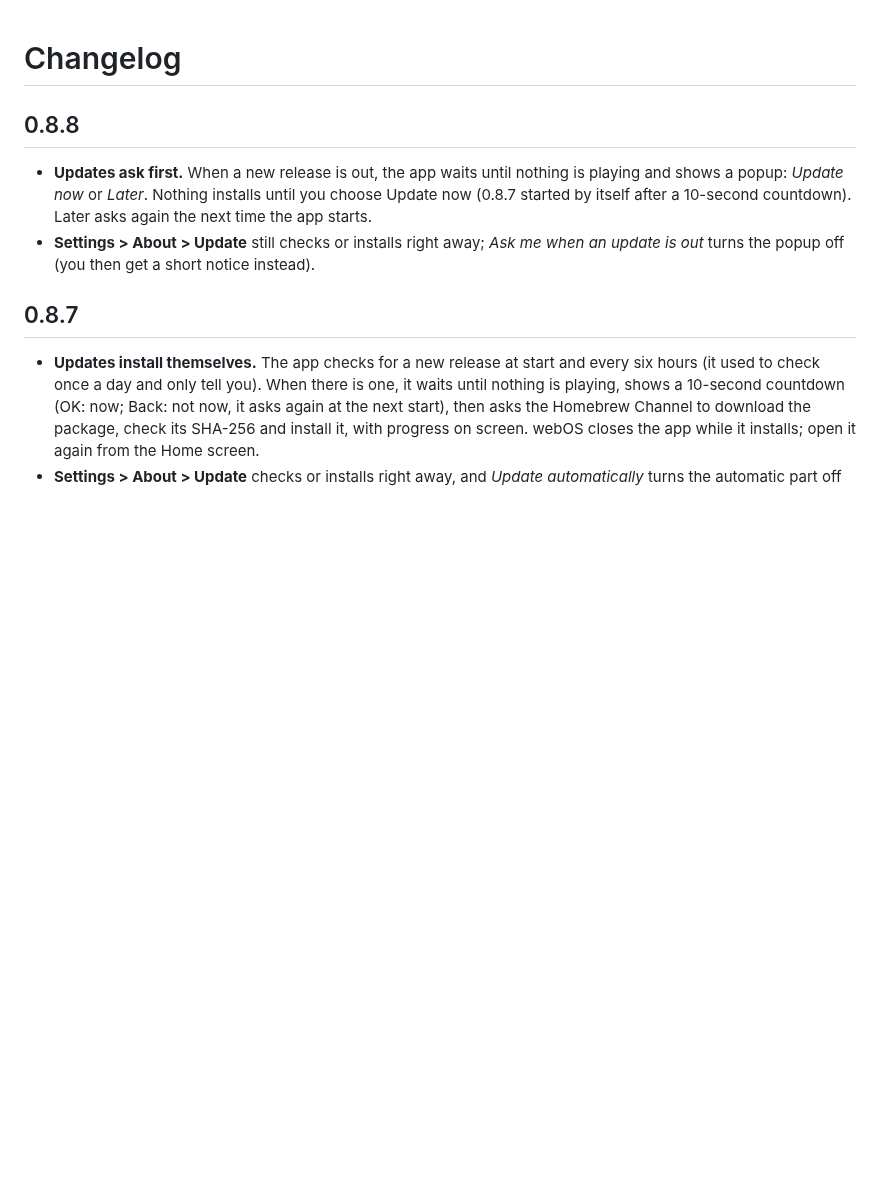
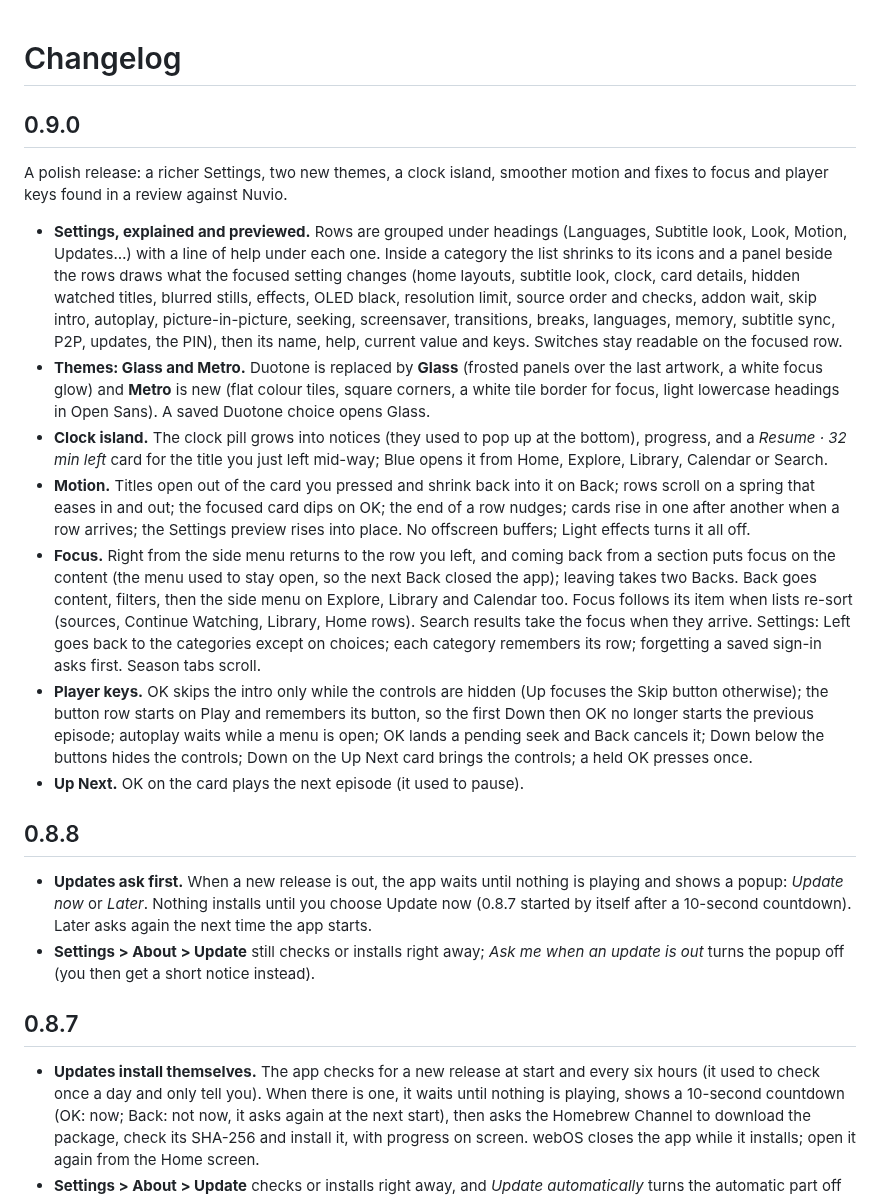
Before and after one commit to smalik29871/stremio-native-tv, a Markdown page: CHANGELOG.md, the part around the change. Drawn GitHub-style; blank space fills up the shorter version.

```diff
--- a/CHANGELOG.md
+++ b/CHANGELOG.md
@@ -1,4 +1,42 @@
 # Changelog
+
+## 0.9.0
+
+A polish release: a richer Settings, two new themes, a clock island, smoother motion
+and fixes to focus and player keys found in a review against Nuvio.
+
+- **Settings, explained and previewed.** Rows are grouped under headings (Languages,
+  Subtitle look, Look, Motion, Updates…) with a line of help under each one. Inside a
+  category the list shrinks to its icons and a panel beside the rows draws what the
+  focused setting changes (home layouts, subtitle look, clock, card details, hidden
+  watched titles, blurred stills, effects, OLED black, resolution limit, source order and
+  checks, addon wait, skip intro, autoplay, picture-in-picture, seeking, screensaver,
+  transitions, breaks, languages, memory, subtitle sync, P2P, updates, the PIN), then
+  its name, help, current value and keys. Switches stay readable on the focused row.
+- **Themes: Glass and Metro.** Duotone is replaced by **Glass** (frosted panels over the
+  last artwork, a white focus glow) and **Metro** is new (flat colour tiles, square
+  corners, a white tile border for focus, light lowercase headings in Open Sans). A
+  saved Duotone choice opens Glass.
+- **Clock island.** The clock pill grows into notices (they used to pop up at the
+  bottom), progress, and a *Resume · 32 min left* card for the title you just left mid-way;
+  Blue opens it from Home, Explore, Library, Calendar or Search.
+- **Motion.** Titles open out of the card you pressed and shrink back into it on Back;
+  rows scroll on a spring that eases in and out; the focused card dips on OK; the end of
+  a row nudges; cards rise in one after another when a row arrives; the Settings preview
+  rises into place. No offscreen buffers; Light effects turns it all off.
+- **Focus.** Right from the side menu returns to the row you left, and coming back from a
+  section puts focus on the content (the menu used to stay open, so the next Back closed
+  the app); leaving takes two Backs. Back goes content, filters, then the side menu on
+  Explore, Library and Calendar too. Focus follows its item when lists re-sort (sources,
+  Continue Watching, Library, Home rows). Search results take the focus when they
+  arrive. Settings: Left goes back to the categories except on choices; each category
+  remembers its row; forgetting a saved sign-in asks first. Season tabs scroll.
+- **Player keys.** OK skips the intro only while the controls are hidden (Up focuses the
+  Skip button otherwise); the button row starts on Play and remembers its button, so the
+  first Down then OK no longer starts the previous episode; autoplay waits while a menu
+  is open; OK lands a pending seek and Back cancels it; Down below the buttons hides the
+  controls; Down on the Up Next card brings the controls; a held OK presses once.
+- **Up Next.** OK on the card plays the next episode (it used to pause).
 
 ## 0.8.8
 
```
Also changed, not shown: README.md (+21 -9 lines), docs/OVERHAUL.md (+5 -0 lines), docs/screenshots/home_duotone.jpg (deleted), docs/screenshots/home_glass.jpg (added), docs/screenshots/home_metro.jpg (added), docs/screenshots/settings.jpg, 6 other files.
